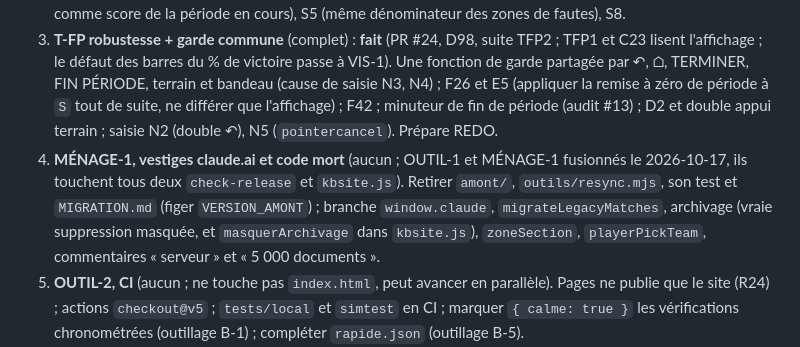
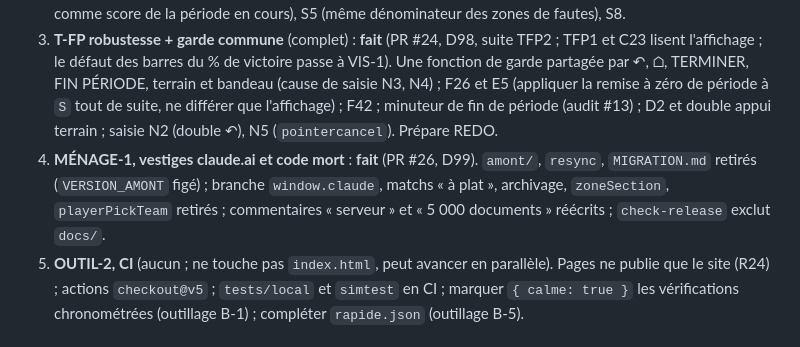
Before and after one commit to KingMoule/kinball-stats, a Markdown page: docs/chantiers.md, the part around the change. Drawn GitHub-style.

Commit message:
Registre : MÉNAGE-1 fait (PR #26)
Co-Authored-By: Claude Opus 5.5 (1M context) <noreply@anthropic.com>
Claude-Session: https://claude.ai/code/session_01Fun5FHhT1kfhUwQcYwUZ7Z

```diff
--- a/docs/chantiers.md
+++ b/docs/chantiers.md
@@ -13,7 +13,7 @@ Série stricte sur `index.html` : une PR fusionnée avant la suivante. Ce qui ne
 1. **FIAB-1, sauvegarde et reprise** (complet) : **fait** (PR #20, D96, suite FIAB1 ; corrige aussi saisie N7 et le reste de R21). Données I1 (REPRENDRE charge la version de la base et la première action écrase la copie de secours : actions perdues), données I2 = saisie N1 (une écriture réussie efface l'état « en attente » d'une sauvegarde plus récente : plus de réessai, de copie ni d'alerte), données M2, M3, M5, saisie N6, N8 ; audit #13 : NOUVEAU match non protégé, réessai perdu en consultation d'archive.
 2. **STAT-4, chiffres faux** (léger) : **fait** (PR #23, D97, suite STAT4). Stats S1 (onglet Zones d'un duel sans Bleu), S2 (en-têtes « Par période »), S3 (« Points marqués (match) » en fin de « Équipes » ; « Score final » documenté comme score de la période en cours), S5 (même dénominateur des zones de fautes), S8.
 3. **T-FP robustesse + garde commune** (complet) : **fait** (PR #24, D98, suite TFP2 ; TFP1 et C23 lisent l'affichage ; le défaut des barres du % de victoire passe à VIS-1). Une fonction de garde partagée par ↶, ⌂, TERMINER, FIN PÉRIODE, terrain et bandeau (cause de saisie N3, N4) ; F26 et E5 (appliquer la remise à zéro de période à `S` tout de suite, ne différer que l'affichage) ; F42 ; minuteur de fin de période (audit #13) ; D2 et double appui terrain ; saisie N2 (double ↶), N5 (`pointercancel`). Prépare REDO.
-4. **MÉNAGE-1, vestiges claude.ai et code mort** (aucun ; OUTIL-1 et MÉNAGE-1 fusionnés le 2026-10-17, ils touchent tous deux `check-release` et `kbsite.js`). Retirer `amont/`, `outils/resync.mjs`, son test et `MIGRATION.md` (figer `VERSION_AMONT`) ; branche `window.claude`, `migrateLegacyMatches`, archivage (vraie suppression masquée, et `masquerArchivage` dans `kbsite.js`), `zoneSection`, `playerPickTeam`, commentaires « serveur » et « 5 000 documents ».
+4. **MÉNAGE-1, vestiges claude.ai et code mort** : **fait** (PR #26, D99). `amont/`, `resync`, `MIGRATION.md` retirés (`VERSION_AMONT` figé) ; branche `window.claude`, matchs « à plat », archivage, `zoneSection`, `playerPickTeam` retirés ; commentaires « serveur » et « 5 000 documents » réécrits ; `check-release` exclut `docs/`.
 5. **OUTIL-2, CI** (aucun ; ne touche pas `index.html`, peut avancer en parallèle). Pages ne publie que le site (R24) ; actions `checkout@v5` ; `tests/local` et `simtest` en CI ; marquer `{ calme: true }` les vérifications chronométrées (outillage B-1) ; compléter `rapide.json` (outillage B-5).
 6. **VIS-1** (#8, #9, #11 ; léger : CSS, sauf `drawDrag`) : bordure blanche autour des pastilles Bleu et Gris ; retirer la barre blanche de possession (`.team-chip:has(.poss-dot)::after`, règles bureau et `.phone`), garder le point, « allumer » la pastille de l'équipe qui a le ballon ; flèche du glissé à la couleur de l'équipe qui lance (Noir : contour blanc) ; `wpTransition` lit `periodEndView` (les barres du % de victoire ne passent plus à la période suivante pendant le message de fin, noté par T-FP). Jouer les suites du terrain. Avant ESSAI-6, pour qu'un seul essai le couvre.
 7. **ESSAI-6 iPad** puis publication. Puis **REDO** (#7) : ↷ après ↶ ; pile `{ev, after}` hors de `S`, vidée à la prochaine action ou au rechargement (décidé) ; couvre `fin_periode`, changements de joueur, fenêtre de fin de période ; risques : revue saisie, section R. Puis **TERRAIN** (#12) : tracé du terrain de saisie en direct remplacé par la maquette `docs/maquettes/terrain-3x3.png` (heat maps inchangées) : carré 1:1 à coins arrondis, fond vert foncé en dégradé vertical, liseré clair, grille 3×3 bleue aux tiers, cercle central gris-vert sans remplissage (≈ 70 % de la case), aucune autre ligne ; les lignes actuelles à 0,18 / 0,82 ne sont pas les tiers des zones, le nouveau tracé corrige cet écart ; pas d'`overflow:hidden` sur les coins ; risques : revue saisie, section T.
```
